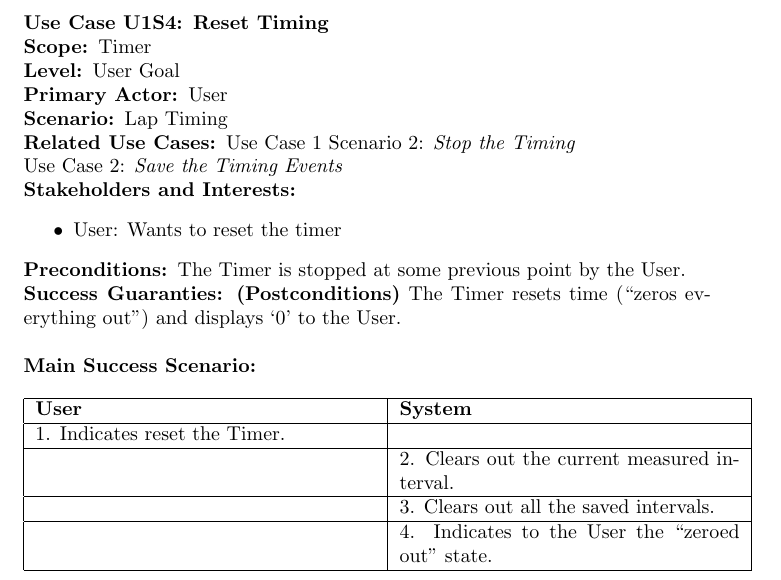
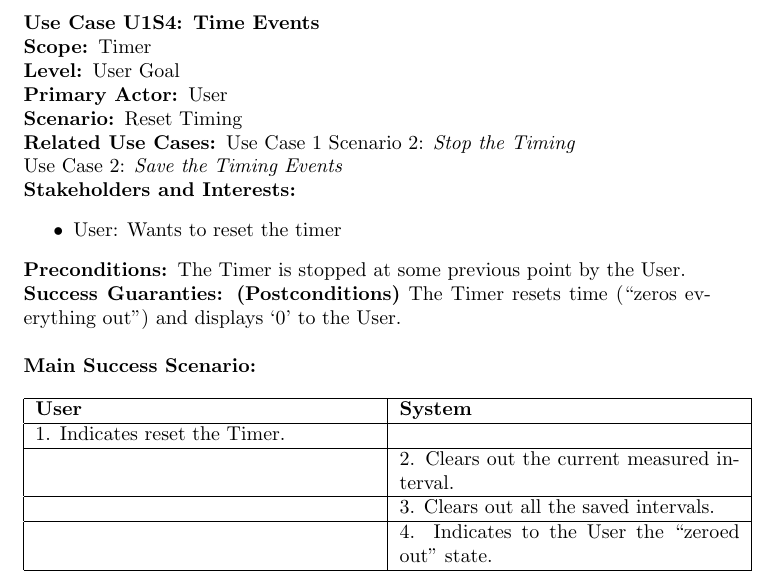
Before and after one commit to lourosas/Timer, a LaTeX document (Designs/Timer/UseCase1S4.tex): part of the page, cut so that both start at the same text. Compiled offline with pdfLaTeX.

Commit message:
04-09-21-04

```diff
--- a/Designs/Timer/UseCase1S4.tex
+++ b/Designs/Timer/UseCase1S4.tex
@@ -6,11 +6,11 @@
 \usepackage{graphicx}
 \begin{document}
 \noindent
-\textbf{Use Case U1S4:  Reset Timing}\\
+\textbf{Use Case U1S4:  Time Events}\\
 \textbf{Scope:  }Timer\\
 \textbf{Level:  }User Goal\\
 \textbf{Primary Actor:  }User\\
-\textbf{Scenario:  }Lap Timing\\
+\textbf{Scenario:  }Reset Timing\\
 \textbf{Related Use Cases:  }Use Case 1 Scenario 2:
 \textit{Stop the Timing}\\
 Use Case 2: \textit{Save the Timing Events}\\
```
Also changed, not shown: Designs/Timer/UseCase1S4.pdf.
